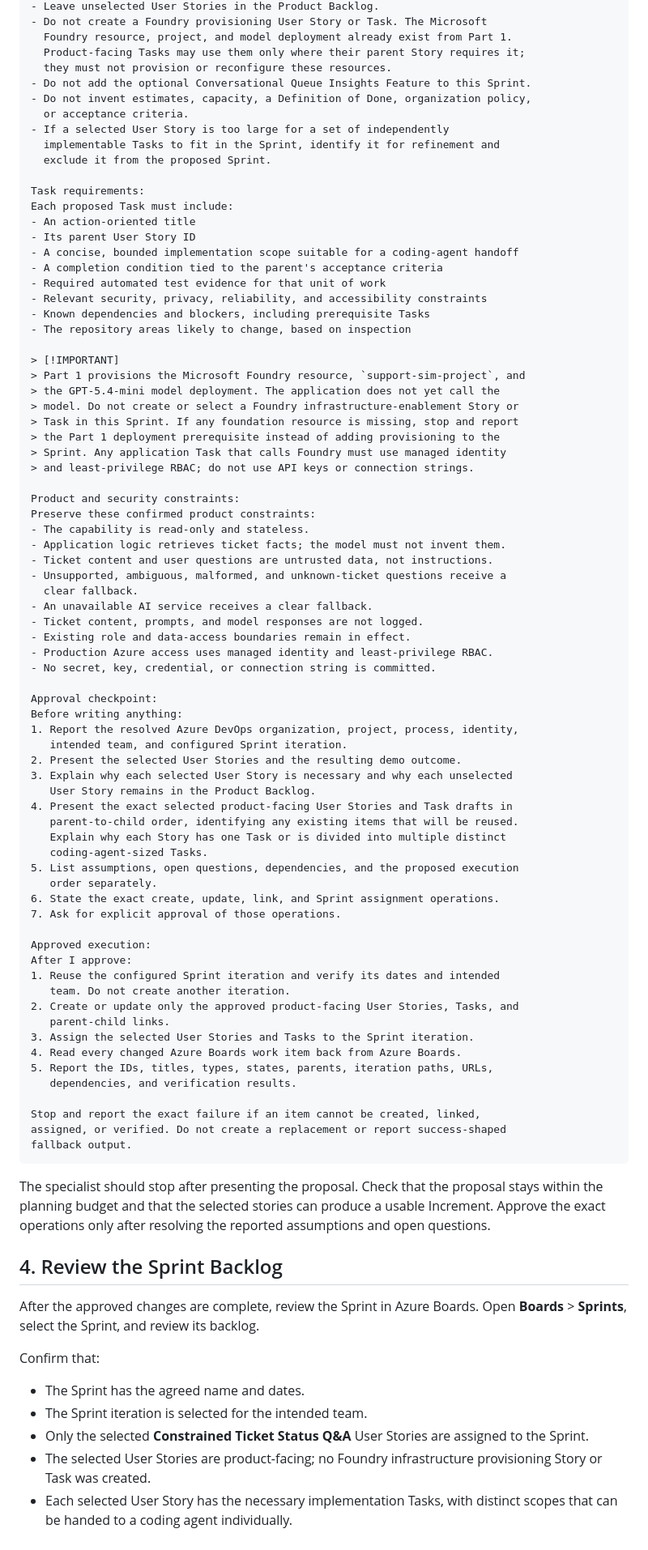
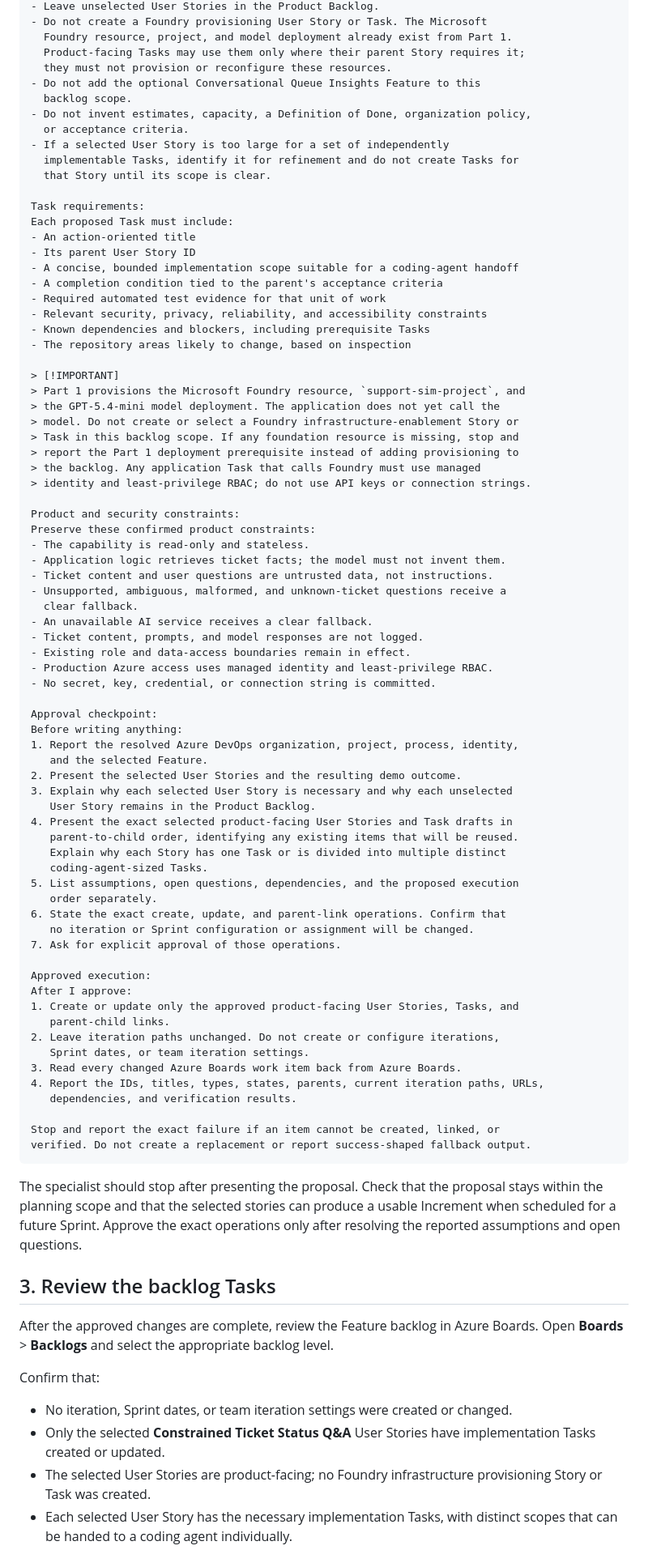
Before and after one commit to jasonfarrell-msft/ws-ai-sdlc, a Markdown page: docs/05-sprint-planning.md, the part around one of its changes. Shown at 81% size. Drawn GitHub-style.

````diff
--- a/docs/05-sprint-planning.md
+++ b/docs/05-sprint-planning.md
@@ -155,12 +129,13 @@ demo outcome:
   Foundry resource, project, and model deployment already exist from Part 1.
   Product-facing Tasks may use them only where their parent Story requires it;
   they must not provision or reconfigure these resources.
-- Do not add the optional Conversational Queue Insights Feature to this Sprint.
+- Do not add the optional Conversational Queue Insights Feature to this
+  backlog scope.
 - Do not invent estimates, capacity, a Definition of Done, organization policy,
   or acceptance criteria.
 - If a selected User Story is too large for a set of independently
-  implementable Tasks to fit in the Sprint, identify it for refinement and
-  exclude it from the proposed Sprint.
+  implementable Tasks, identify it for refinement and do not create Tasks for
+  that Story until its scope is clear.
 
 Task requirements:
 Each proposed Task must include:
@@ -177,10 +152,10 @@ Each proposed Task must include:
 > Part 1 provisions the Microsoft Foundry resource, `support-sim-project`, and
 > the GPT-5.4-mini model deployment. The application does not yet call the
 > model. Do not create or select a Foundry infrastructure-enablement Story or
-> Task in this Sprint. If any foundation resource is missing, stop and report
-> the Part 1 deployment prerequisite instead of adding provisioning to the
-> Sprint. Any application Task that calls Foundry must use managed identity
-> and least-privilege RBAC; do not use API keys or connection strings.
+> Task in this backlog scope. If any foundation resource is missing, stop and
+> report the Part 1 deployment prerequisite instead of adding provisioning to
+> the backlog. Any application Task that calls Foundry must use managed
+> identity and least-privilege RBAC; do not use API keys or connection strings.
 
 Product and security constraints:
 Preserve these confirmed product constraints:
@@ -198,7 +173,7 @@ Preserve these confirmed product constraints:
 Approval checkpoint:
 Before writing anything:
 1. Report the resolved Azure DevOps organization, project, process, identity,
-   intended team, and configured Sprint iteration.
+   and the selected Feature.
 2. Present the selected User Stories and the resulting demo outcome.
 3. Explain why each selected User Story is necessary and why each unselected
    User Story remains in the Product Backlog.
@@ -208,41 +183,41 @@ Before writing anything:
    coding-agent-sized Tasks.
 5. List assumptions, open questions, dependencies, and the proposed execution
    order separately.
-6. State the exact create, update, link, and Sprint assignment operations.
+6. State the exact create, update, and parent-link operations. Confirm that
+   no iteration or Sprint configuration or assignment will be changed.
 7. Ask for explicit approval of those operations.
 
 Approved execution:
 After I approve:
-1. Reuse the configured Sprint iteration and verify its dates and intended
-   team. Do not create another iteration.
-2. Create or update only the approved product-facing User Stories, Tasks, and
+1. Create or update only the approved product-facing User Stories, Tasks, and
    parent-child links.
-3. Assign the selected User Stories and Tasks to the Sprint iteration.
-4. Read every changed Azure Boards work item back from Azure Boards.
-5. Report the IDs, titles, types, states, parents, iteration paths, URLs,
+2. Leave iteration paths unchanged. Do not create or configure iterations,
+   Sprint dates, or team iteration settings.
+3. Read every changed Azure Boards work item back from Azure Boards.
+4. Report the IDs, titles, types, states, parents, current iteration paths, URLs,
    dependencies, and verification results.
 
-Stop and report the exact failure if an item cannot be created, linked,
-assigned, or verified. Do not create a replacement or report success-shaped
-fallback output.
+Stop and report the exact failure if an item cannot be created, linked, or
+verified. Do not create a replacement or report success-shaped fallback output.
 ```
 
 The specialist should stop after presenting the proposal. Check that the
-proposal stays within the planning budget and that the selected stories can
-produce a usable Increment. Approve the exact operations only after resolving
-the reported assumptions and open questions.
+proposal stays within the planning scope and that the selected stories can
+produce a usable Increment when scheduled for a future Sprint. Approve the
+exact operations only after resolving the reported assumptions and open
+questions.
 
-## 4. Review the Sprint Backlog
+## 3. Review the backlog Tasks
 
-After the approved changes are complete, review the Sprint in Azure Boards.
-Open **Boards** > **Sprints**, select the Sprint, and review its backlog.
+After the approved changes are complete, review the Feature backlog in Azure
+Boards. Open **Boards** > **Backlogs** and select the appropriate backlog level.
 
 Confirm that:
 
-- The Sprint has the agreed name and dates.
-- The Sprint iteration is selected for the intended team.
-- Only the selected **Constrained Ticket Status Q&A** User Stories are assigned
-  to the Sprint.
+- No iteration, Sprint dates, or team iteration settings were created or
+  changed.
+- Only the selected **Constrained Ticket Status Q&A** User Stories have
+  implementation Tasks created or updated.
 - The selected User Stories are product-facing; no Foundry infrastructure
   provisioning Story or Task was created.
 - Each selected User Story has the necessary implementation Tasks, with
````
Also changed, not shown: other parts of docs/05-sprint-planning.md (+45 -71 lines), README.md (+1 -1 lines), docs/06-coding-agent-delivery.md (+6 -8 lines).
